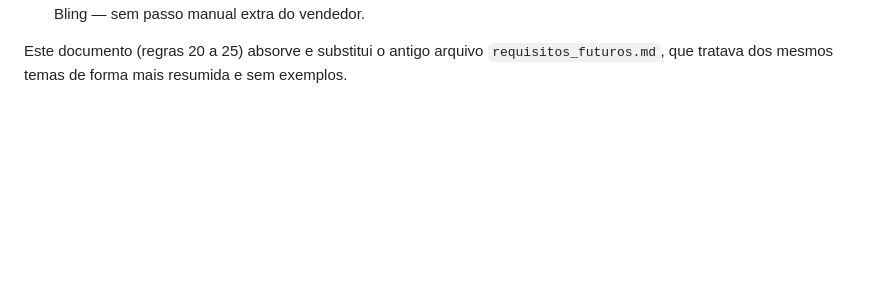
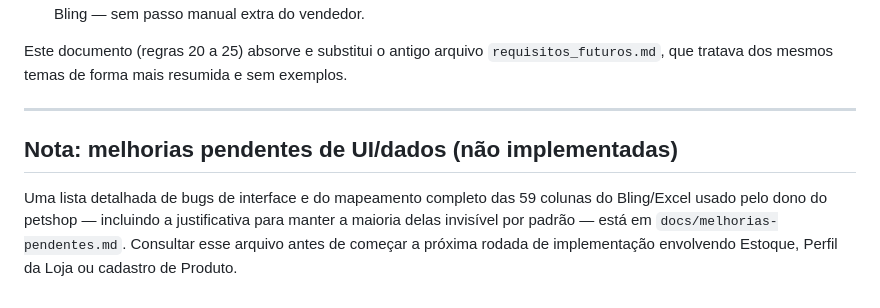
Before and after one commit to MLee-Sinphy/agropet-gestao, a Markdown page: docs/regras-negocio.md, the part around the change. GitHub-like rendering; blank space fills up the shorter version.

```diff
--- a/docs/regras-negocio.md
+++ b/docs/regras-negocio.md
@@ -418,3 +418,14 @@ sistema deve evoluir na seguinte ordem lógica —
 Este documento (regras 20 a 25) absorve e substitui o antigo arquivo
 `requisitos_futuros.md`, que tratava dos mesmos temas de forma mais
 resumida e sem exemplos.
+
+---
+
+## Nota: melhorias pendentes de UI/dados (não implementadas)
+
+Uma lista detalhada de bugs de interface e do mapeamento completo das 59
+colunas do Bling/Excel usado pelo dono do petshop — incluindo a
+justificativa para manter a maioria delas invisível por padrão — está em
+`docs/melhorias-pendentes.md`. Consultar esse arquivo antes de começar a
+próxima rodada de implementação envolvendo Estoque, Perfil da Loja ou
+cadastro de Produto.
```
Also changed, not shown: docs/melhorias-pendentes.md (added, +412 -0 lines).
